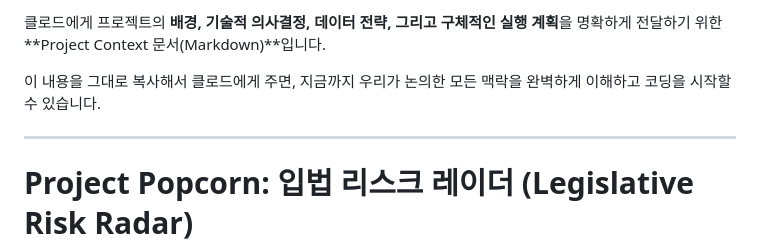
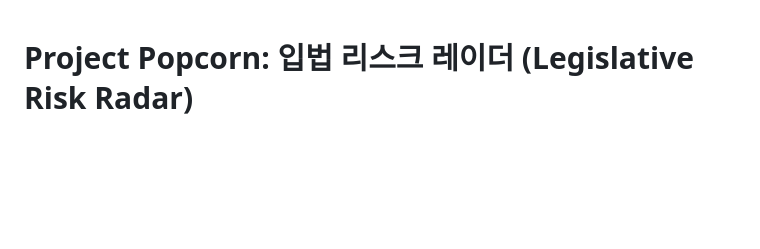
Before and after one commit to sokcho-kim/MLAF, a Markdown page: docs/plan/PRD_260114_2.md, the part around the change. Rendered like a GitHub page; blank space fills up the shorter version.

Commit message:
prd 깃 반영

```diff
--- a/docs/plan/PRD_260114_2.md
+++ b/docs/plan/PRD_260114_2.md
@@ -1,9 +1,3 @@
-클로드에게 프로젝트의 **배경, 기술적 의사결정, 데이터 전략, 그리고 구체적인 실행 계획**을 명확하게 전달하기 위한 **Project Context 문서(Markdown)**입니다.
-
-이 내용을 그대로 복사해서 클로드에게 주면, 지금까지 우리가 논의한 모든 맥락을 완벽하게 이해하고 코딩을 시작할 수 있습니다.
-
----
-
 # Project Popcorn: 입법 리스크 레이더 (Legislative Risk Radar)
 
 ## 1. 프로젝트 개요
```
